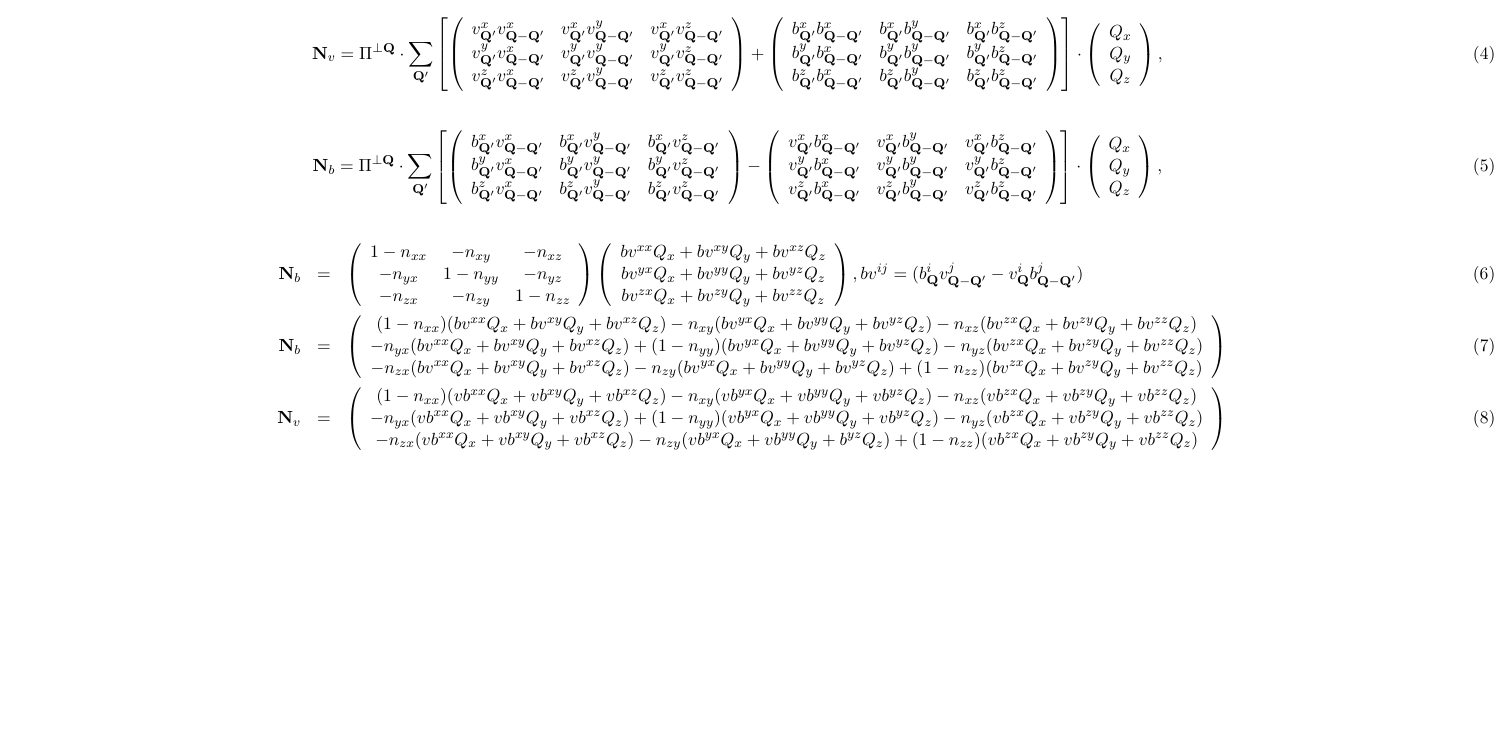
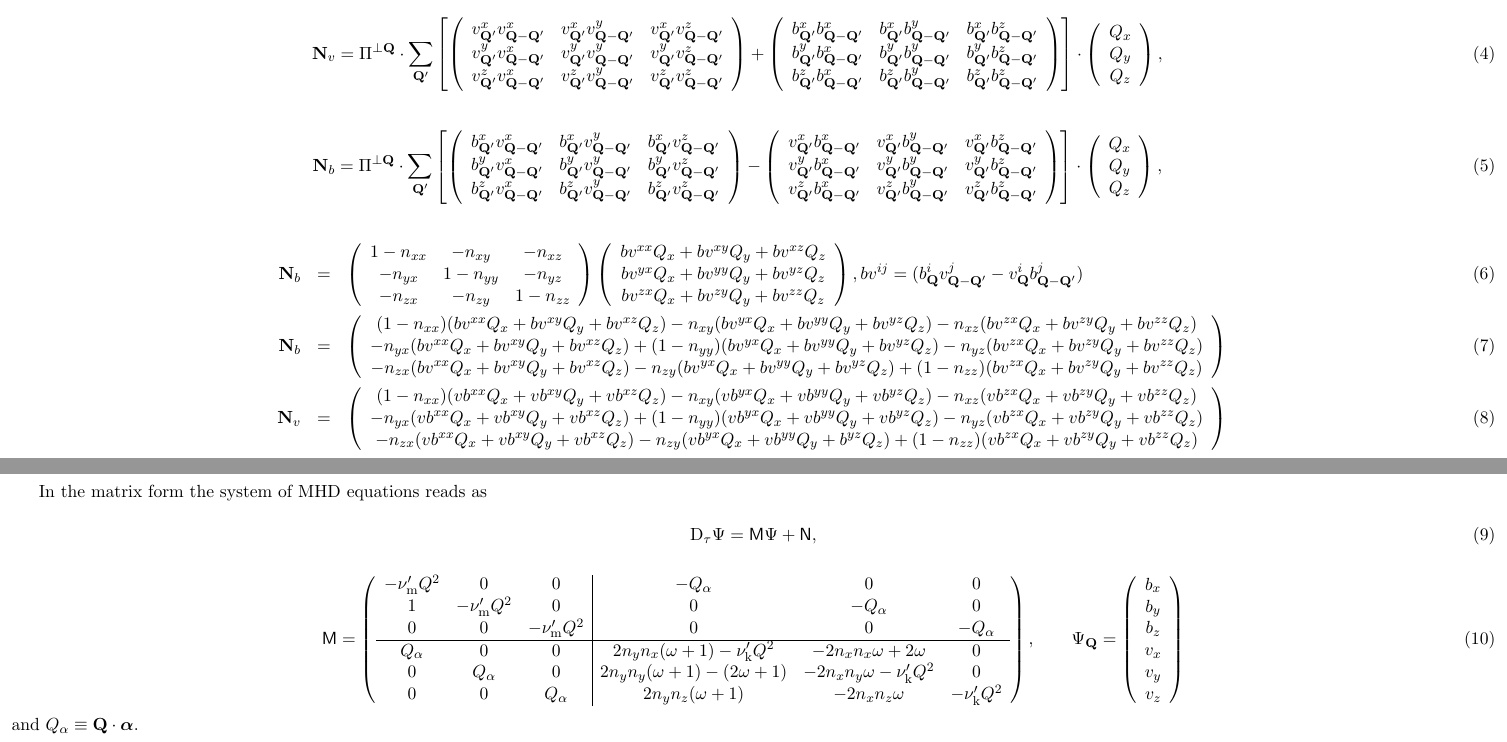
Before and after one commit to zlatan/MHD, a LaTeX document (charshaf.tex): part of the page before the commit and two parts of pages 1 and 2 of 2 after it, the two joined at a grey line, cut so that both start at the same text, the shorter picture padded with empty space. Compiled offline with pdfLaTeX.

Commit message:
Linear Terms

```diff
--- a/charshaf.tex
+++ b/charshaf.tex
@@ -110,5 +110,35 @@ Q_z
  \end{array} \right)
 \end{eqnarray}
 
+\newpage
+In the matrix form the system of MHD equations reads as
+
+\begin{equation}
+\mathrm{D}_\tau\Psi=\mathsf{M}\Psi + \mathsf{N},
+\end{equation}
+
+\begin{equation}
+\mathsf{M} =
+\left(\begin{array}{ccc|ccc}
+-\nu^\prime_\mathrm{m}Q^2 & 0 & 0 & -Q_\alpha& 0 & 0\\
+1 & -\nu^\prime_\mathrm{m}Q^2 & 0 & 0 & -Q_\alpha & 0 \\
+0 & 0& -\nu^\prime_\mathrm{m}Q^2  & 0 & 0 & -Q_\alpha\\
+\hline
+Q_\alpha& 0 & 0 & 2n_yn_x(\omega+1)-\nu^\prime_\mathrm{k}Q^2 & -2n_xn_x\omega+2\omega & 0 \\
+0 & Q_\alpha & 0 &2n_yn_y(\omega+1) -(2\omega+1) & -2n_xn_y\omega -\nu^\prime_\mathrm{k}Q^2 & 0 \\
+0 & 0 & Q_\alpha & 2n_yn_z(\omega+1) & -2n_xn_z \omega  & -\nu^\prime_\mathrm{k}Q^2
+\end{array}\right),\qquad
+\Psi_\mathbf{Q}=\left(\begin{array}{c}
+            b_x\\
+	    b_y\\
+	    b_z\\
+	    v_x\\
+	    v_y\\
+	    v_z
+           \end{array}\right)
+\end{equation}
+%
+and $Q_\alpha\equiv\mathbf{Q}\cdot\boldsymbol{\alpha}.$
+
 
 \end{document}
```
